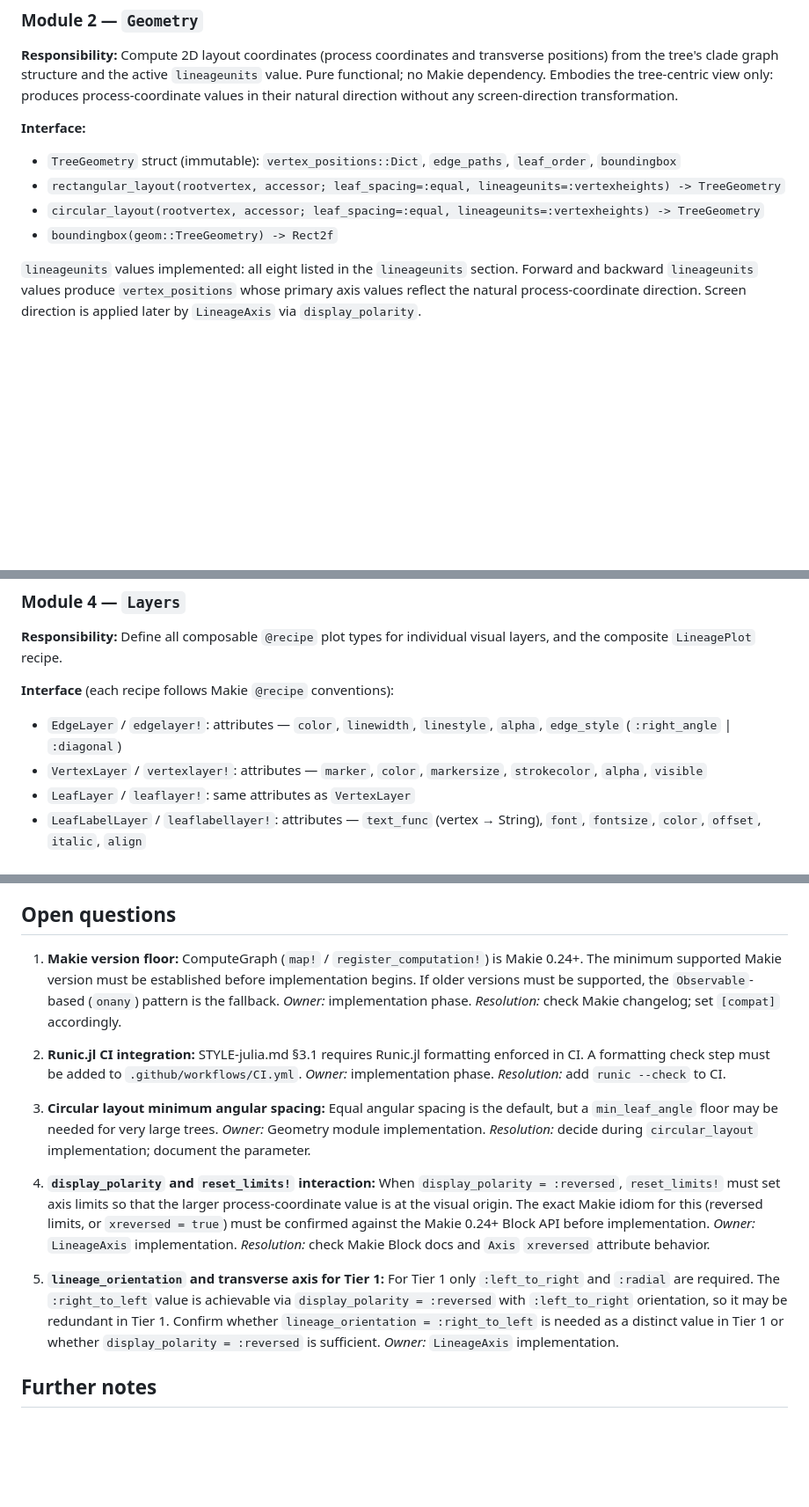
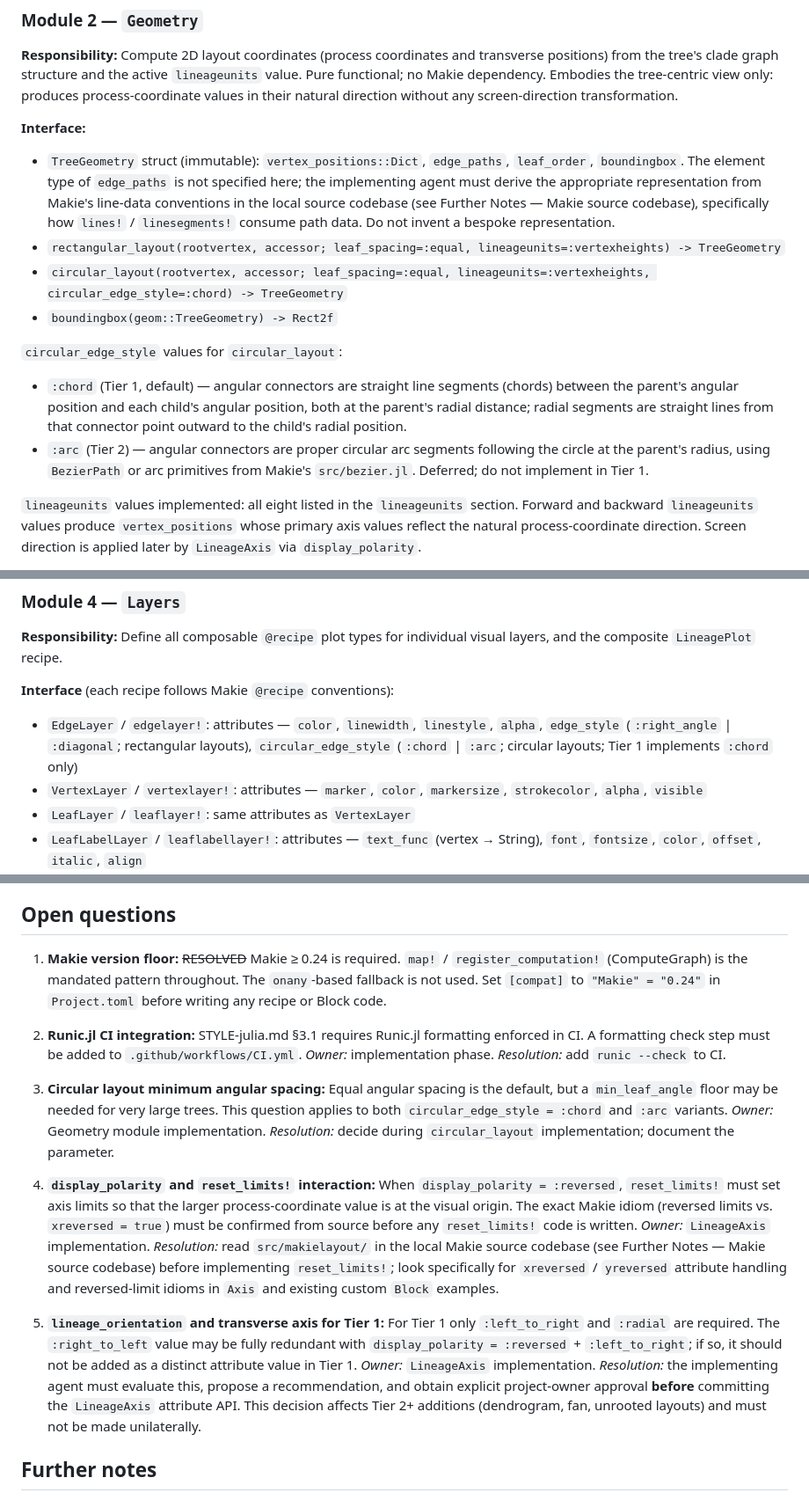
Before and after one commit to jeetsukumaran/LineagesMakie.jl, a Markdown page: .workflow-docs/202604181600_tier1/01_prd.md, 3 parts joined by grey strips. Shown at 88% size. Drawn GitHub-style; blank space fills up the shorter version.

Commit message:
Update PRD to account for gaps in design.

```diff
--- a/.workflow-docs/202604181600_tier1/01_prd.md
+++ b/.workflow-docs/202604181600_tier1/01_prd.md
@@ -668,12 +668,27 @@ screen-direction transformation.
 **Interface:**
 
 - `TreeGeometry` struct (immutable): `vertex_positions::Dict`,
-  `edge_paths`, `leaf_order`, `boundingbox`
+  `edge_paths`, `leaf_order`, `boundingbox`. The element type of `edge_paths`
+  is not specified here; the implementing agent must derive the appropriate
+  representation from Makie's line-data conventions in the local source
+  codebase (see Further Notes — Makie source codebase), specifically how
+  `lines!` / `linesegments!` consume path data. Do not invent a bespoke
+  representation.
 - `rectangular_layout(rootvertex, accessor; leaf_spacing=:equal,
   lineageunits=:vertexheights) -> TreeGeometry`
 - `circular_layout(rootvertex, accessor; leaf_spacing=:equal,
-  lineageunits=:vertexheights) -> TreeGeometry`
+  lineageunits=:vertexheights, circular_edge_style=:chord) -> TreeGeometry`
 - `boundingbox(geom::TreeGeometry) -> Rect2f`
+
+`circular_edge_style` values for `circular_layout`:
+- `:chord` (Tier 1, default) — angular connectors are straight line segments
+  (chords) between the parent's angular position and each child's angular
+  position, both at the parent's radial distance; radial segments are straight
+  lines from that connector point outward to the child's radial position.
+- `:arc` (Tier 2) — angular connectors are proper circular arc segments
+  following the circle at the parent's radius, using `BezierPath` or arc
+  primitives from Makie's `src/bezier.jl`. Deferred; do not implement in
+  Tier 1.
 
 `lineageunits` values implemented: all eight listed in the `lineageunits`
 section. Forward and backward `lineageunits` values produce `vertex_positions`
@@ -718,7 +733,9 @@ visual layers, and the composite `LineagePlot` recipe.
 **Interface** (each recipe follows Makie `@recipe` conventions):
 
 - `EdgeLayer` / `edgelayer!`: attributes — `color`, `linewidth`, `linestyle`,
-  `alpha`, `edge_style` (`:right_angle` | `:diagonal`)
+  `alpha`, `edge_style` (`:right_angle` | `:diagonal`; rectangular layouts),
+  `circular_edge_style` (`:chord` | `:arc`; circular layouts; Tier 1
+  implements `:chord` only)
 - `VertexLayer` / `vertexlayer!`: attributes — `marker`, `color`, `markersize`,
   `strokecolor`, `alpha`, `visible`
 - `LeafLayer` / `leaflayer!`: same attributes as `VertexLayer`
@@ -843,12 +860,11 @@ The architecture must not foreclose any of the above. In particular:
 
 ## Open questions
 
-1. **Makie version floor:** ComputeGraph (`map!` / `register_computation!`) is
-   Makie 0.24+. The minimum supported Makie version must be established before
-   implementation begins. If older versions must be supported, the
-   `Observable`-based (`onany`) pattern is the fallback.
-   *Owner:* implementation phase. *Resolution:* check Makie changelog; set
-   `[compat]` accordingly.
+1. **Makie version floor:** ~~RESOLVED~~ Makie ≥ 0.24 is required.
+   `map!` / `register_computation!` (ComputeGraph) is the mandated pattern
+   throughout. The `onany`-based fallback is not used. Set `[compat]` to
+   `"Makie" = "0.24"` in `Project.toml` before writing any recipe or Block
+   code.
 
 2. **Runic.jl CI integration:** STYLE-julia.md §3.1 requires Runic.jl
    formatting enforced in CI. A formatting check step must be added to
@@ -857,24 +873,31 @@ The architecture must not foreclose any of the above. In particular:
 
 3. **Circular layout minimum angular spacing:** Equal angular spacing is the
    default, but a `min_leaf_angle` floor may be needed for very large trees.
+   This question applies to both `circular_edge_style = :chord` and `:arc`
+   variants.
    *Owner:* Geometry module implementation. *Resolution:* decide during
    `circular_layout` implementation; document the parameter.
 
 4. **`display_polarity` and `reset_limits!` interaction:** When
    `display_polarity = :reversed`, `reset_limits!` must set axis limits so
    that the larger process-coordinate value is at the visual origin. The exact
-   Makie idiom for this (reversed limits, or `xreversed = true`) must be
-   confirmed against the Makie 0.24+ Block API before implementation.
-   *Owner:* `LineageAxis` implementation. *Resolution:* check Makie Block docs
-   and `Axis` `xreversed` attribute behavior.
+   Makie idiom (reversed limits vs. `xreversed = true`) must be confirmed from
+   source before any `reset_limits!` code is written.
+   *Owner:* `LineageAxis` implementation. *Resolution:* read
+   `src/makielayout/` in the local Makie source codebase (see Further Notes —
+   Makie source codebase) before implementing `reset_limits!`; look
+   specifically for `xreversed` / `yreversed` attribute handling and
+   reversed-limit idioms in `Axis` and existing custom `Block` examples.
 
 5. **`lineage_orientation` and transverse axis for Tier 1:** For Tier 1 only
-   `:left_to_right` and `:radial` are required. The `:right_to_left` value is
-   achievable via `display_polarity = :reversed` with `:left_to_right`
-   orientation, so it may be redundant in Tier 1. Confirm whether
-   `lineage_orientation = :right_to_left` is needed as a distinct value in Tier
-   1 or whether `display_polarity = :reversed` is sufficient.
-   *Owner:* `LineageAxis` implementation.
+   `:left_to_right` and `:radial` are required. The `:right_to_left` value may
+   be fully redundant with `display_polarity = :reversed` + `:left_to_right`;
+   if so, it should not be added as a distinct attribute value in Tier 1.
+   *Owner:* `LineageAxis` implementation. *Resolution:* the implementing agent
+   must evaluate this, propose a recommendation, and obtain explicit
+   project-owner approval **before** committing the `LineageAxis` attribute
+   API. This decision affects Tier 2+ additions (dendrogram, fan, unrooted
+   layouts) and must not be made unilaterally.
 
 ## Further notes
 
```
Also changed, not shown: other parts of .workflow-docs/202604181600_tier1/01_prd.md (+19 -0 lines).
